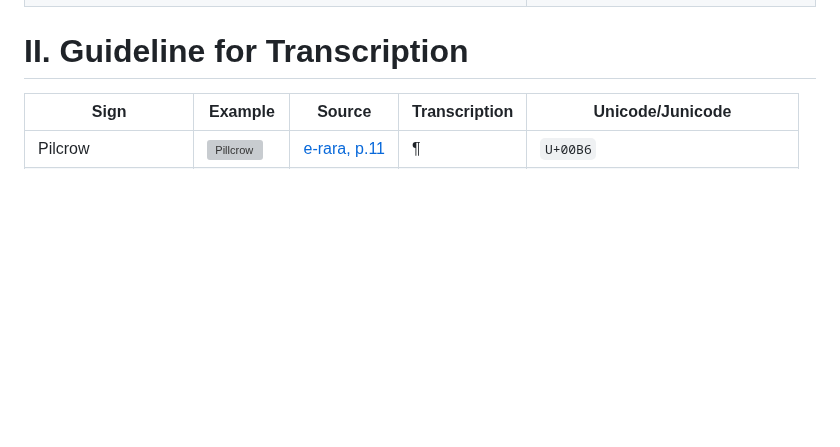
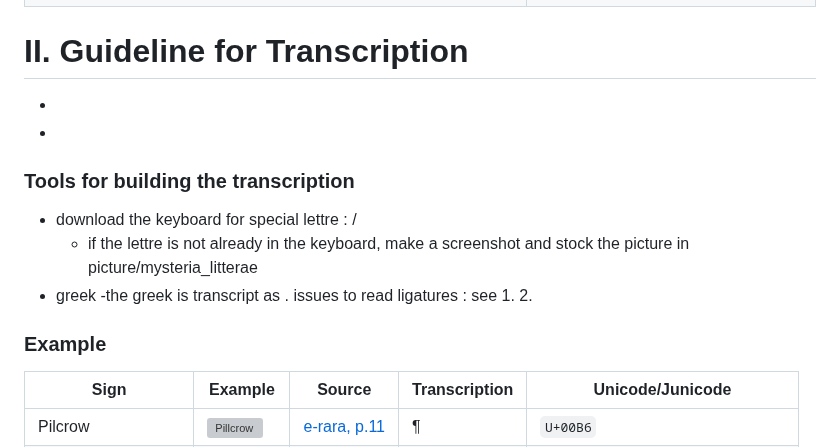
Before and after one commit to 16thExegesisDH/HTR_Paul_corpus, a Markdown page: README.md, the part around the change. Drawn GitHub-style; blank space fills up the shorter version; grey boxes are pictures that could not be loaded.

```diff
--- a/README.md
+++ b/README.md
@@ -32,6 +32,18 @@ The main documentation  is here: [Annotation Guide on GitHub](https://github.com
 
 
 # II. Guideline for Transcription
+
+*
+*
+
+### Tools for building the transcription
+
+* download the keyboard for special lettre : /
+  - if the lettre is not already in the keyboard, make a screenshot and stock the picture in picture/mysteria_litterae
+* greek
+  -the greek is transcript as  . issues to read ligatures : see 1. 2.
+
+### Example
 
 | **Sign**             | **Example**                                                                                          | **Source**                                  | **Transcription** | **Unicode/Junicode** |
 |----------------------|-----------------------------------------------------------------------------------------------------|--------------------------------------------|-------------------|-------------|
```
